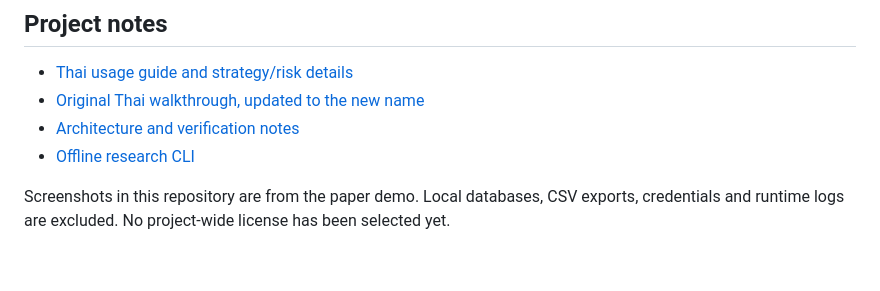
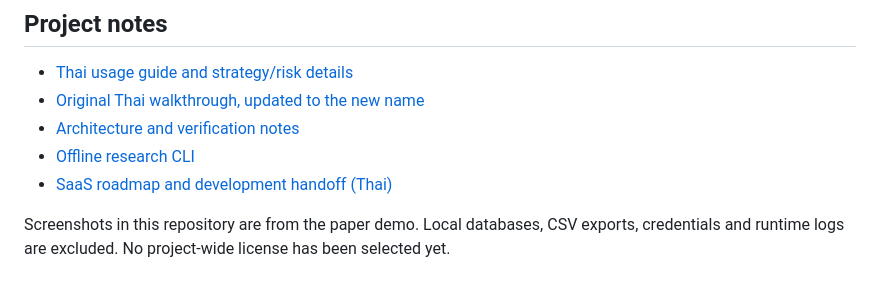
Before and after one commit to Muegoo/trade-sam-where, a Markdown page: README.md, the part around the change. Drawn GitHub-style.

Commit message:
docs: record SaaS roadmap and development handoff

```diff
--- a/README.md
+++ b/README.md
@@ -93,5 +93,6 @@ The server is intended for **local use**. It binds to loopback and uses local-ho
 - [Original Thai walkthrough, updated to the new name](README.th.md)
 - [Architecture and verification notes](docs/portfolio.md)
 - [Offline research CLI](docs/research.md)
+- [SaaS roadmap and development handoff (Thai)](docs/saas-roadmap.md)
 
 Screenshots in this repository are from the paper demo. Local databases, CSV exports, credentials and runtime logs are excluded. No project-wide license has been selected yet.
```
Also changed, not shown: docs/saas-roadmap.md (added, +113 -0 lines).
